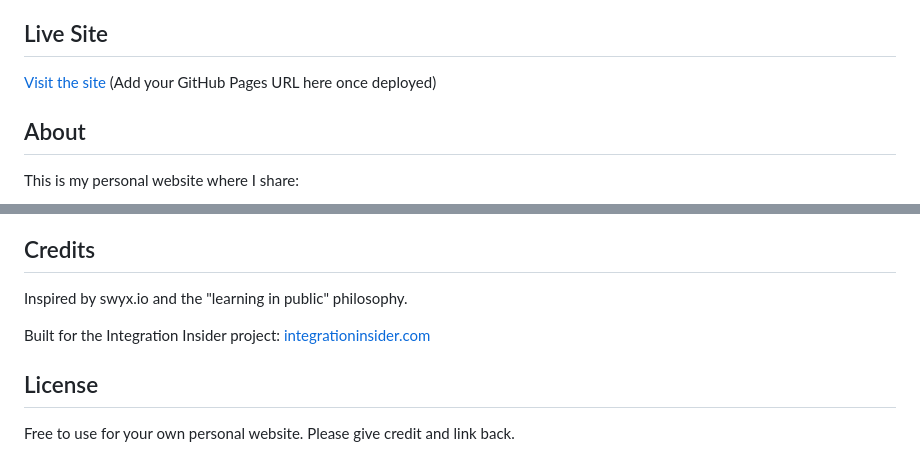
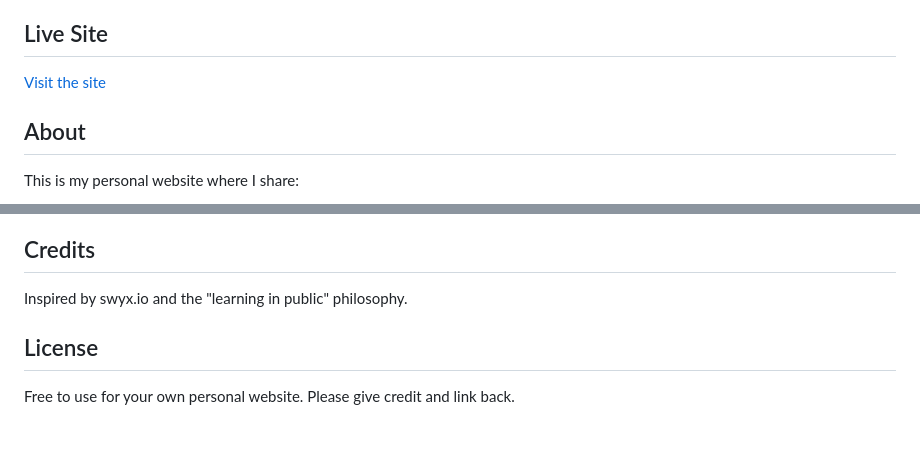
Before and after one commit to urvashipateldotio/urvashipateldotio.github.io, a Markdown page: README.md, 2 parts joined by grey strips. Rendered like a GitHub page; blank space fills up the shorter version.

```diff
--- a/README.md
+++ b/README.md
@@ -4,7 +4,7 @@ Personal website for Urvashi Patel. A clean, professional site showcasing my jou
 
 ## Live Site
 
-[Visit the site](#) (Add your GitHub Pages URL here once deployed)
+[Visit the site]([#](https://www.urvashipatel.io/))
 
 ## About
 
@@ -195,8 +195,6 @@ To update your site:
 
 Inspired by swyx.io and the "learning in public" philosophy.
 
-Built for the Integration Insider project: [integrationinsider.com](https://integrationinsider.com)
-
 ## License
 
 Free to use for your own personal website. Please give credit and link back.
```
